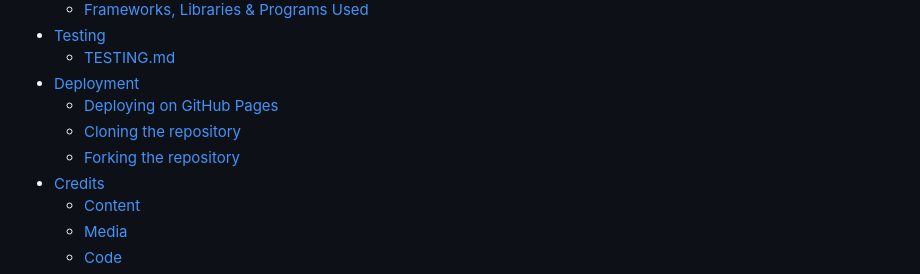
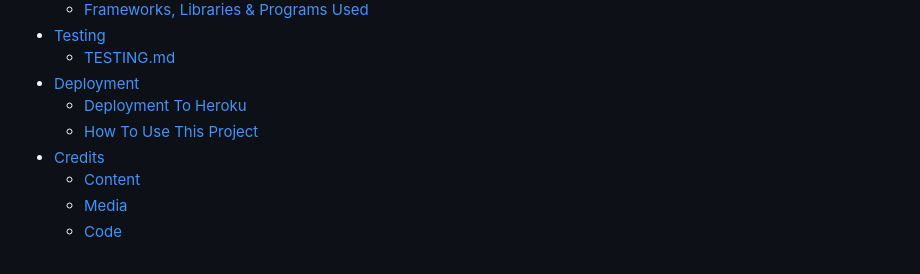
Before and after one commit to irebernardidev/VeggieNosh-MP3, a Markdown page: README.md, the part around the change. Rendered like a GitHub page.

Commit message:
Updated README, added table of contents with navigation links to documentation.

```diff
--- a/README.md
+++ b/README.md
@@ -38,9 +38,8 @@ Find the final project here: [VeggieNosh]()
 - [Testing](#testing)
   * [TESTING.md](#TESTING.md)
 - [Deployment](#deployment)
-  * [Deploying on GitHub Pages](#deploying-on-github-pages)
-  * [Cloning the repository](#cloning-the-repository)
-  * [Forking the repository](#forking-the-repository)
+  * [Deployment To Heroku](#deployment-to-heroku)
+  * [How To Use This Project](#how-to-use-this-project)
 - [Credits](#credits)
   * [Content](#content)
   * [Media](#media)
```
